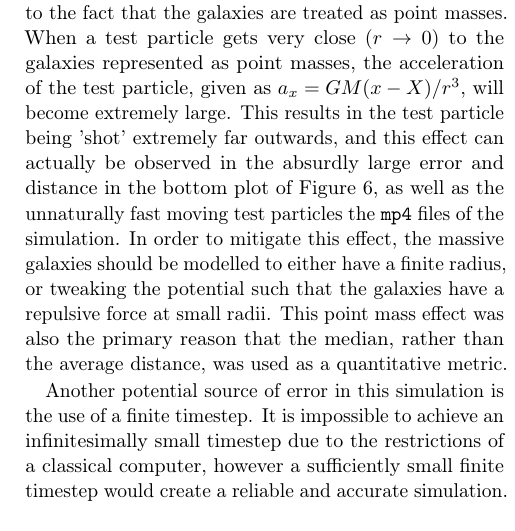
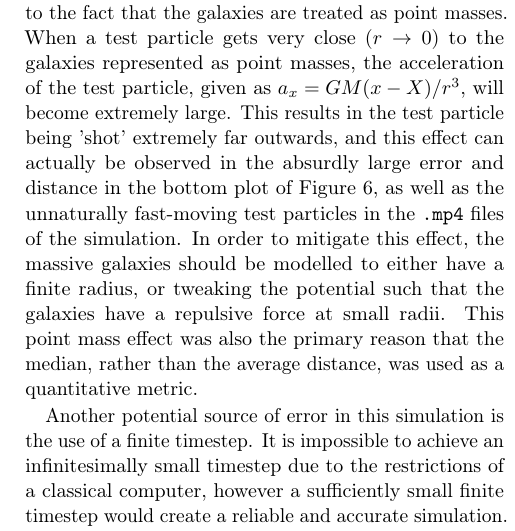
Before and after one commit to yijerjer/NBodySimulation, a LaTeX paper (report/report.tex): part of one column of page 8 of 10, cut so that both start at the same text. Compiled offline with pdfLaTeX.

Commit message:
fixed minor grammar

```diff
--- a/report/report.tex
+++ b/report/report.tex
@@ -254,7 +254,7 @@
     \subsection{Sources of Errors}
         \label{section:error}
 
-        From the results above, in particular for the median distance between the test particles and the central galaxy, there appears to be a large source of error. Looking into the setup of the simulation, this large error can be traced to the fact that the galaxies are treated as point masses. When a test particle gets very close ($r \to 0$) to the galaxies represented as point masses, the acceleration of the test particle, given as $a_{x} = GM(x - X) / r^3$, will become extremely large. This results in the test particle being 'shot' extremely far outwards, and this effect can actually be observed in the absurdly large error and distance in the bottom plot of Figure \ref{figure:varying_distance}, as well as the unnaturally fast moving test particles the \texttt{mp4} files of the simulation. In order to mitigate this effect, the massive galaxies should be modelled to either have a finite radius, or tweaking the potential such that the galaxies have a repulsive force at small radii. This point mass effect was also the primary reason that the median, rather than the average distance, was used as a quantitative metric.
+        From the results above, in particular for the median distance between the test particles and the central galaxy, there appears to be a large source of error. Looking into the setup of the simulation, this large error can be traced to the fact that the galaxies are treated as point masses. When a test particle gets very close ($r \to 0$) to the galaxies represented as point masses, the acceleration of the test particle, given as $a_{x} = GM(x - X) / r^3$, will become extremely large. This results in the test particle being 'shot' extremely far outwards, and this effect can actually be observed in the absurdly large error and distance in the bottom plot of Figure \ref{figure:varying_distance}, as well as the unnaturally fast-moving test particles in the \texttt{.mp4} files of the simulation. In order to mitigate this effect, the massive galaxies should be modelled to either have a finite radius, or tweaking the potential such that the galaxies have a repulsive force at small radii. This point mass effect was also the primary reason that the median, rather than the average distance, was used as a quantitative metric.
 
         Another potential source of error in this simulation is the use of a finite timestep. It is impossible to achieve an infinitesimally small timestep due to the restrictions of a classical computer, however a sufficiently small finite timestep would create a reliable and accurate simulation. The choice of picking a timestep of \texttt{dt = 0.1} was a balance between the accuracy and the efficiency of the simulation. A larger timestep, which can reduce the runtime of the program, would lead to inaccuracies and can potentailly lead to a divergence of the positions and velocities of the simulated particles. A smaller timestep would mean a slower program, where given the timestep method is of order $\mathcal{O}(N^2)$, a decrease of the timestep by a factor of 10 would result in a runtime of 100 times longer, which is not ideal!
 
```
Also changed, not shown: report/report.pdf, 3 other files.
